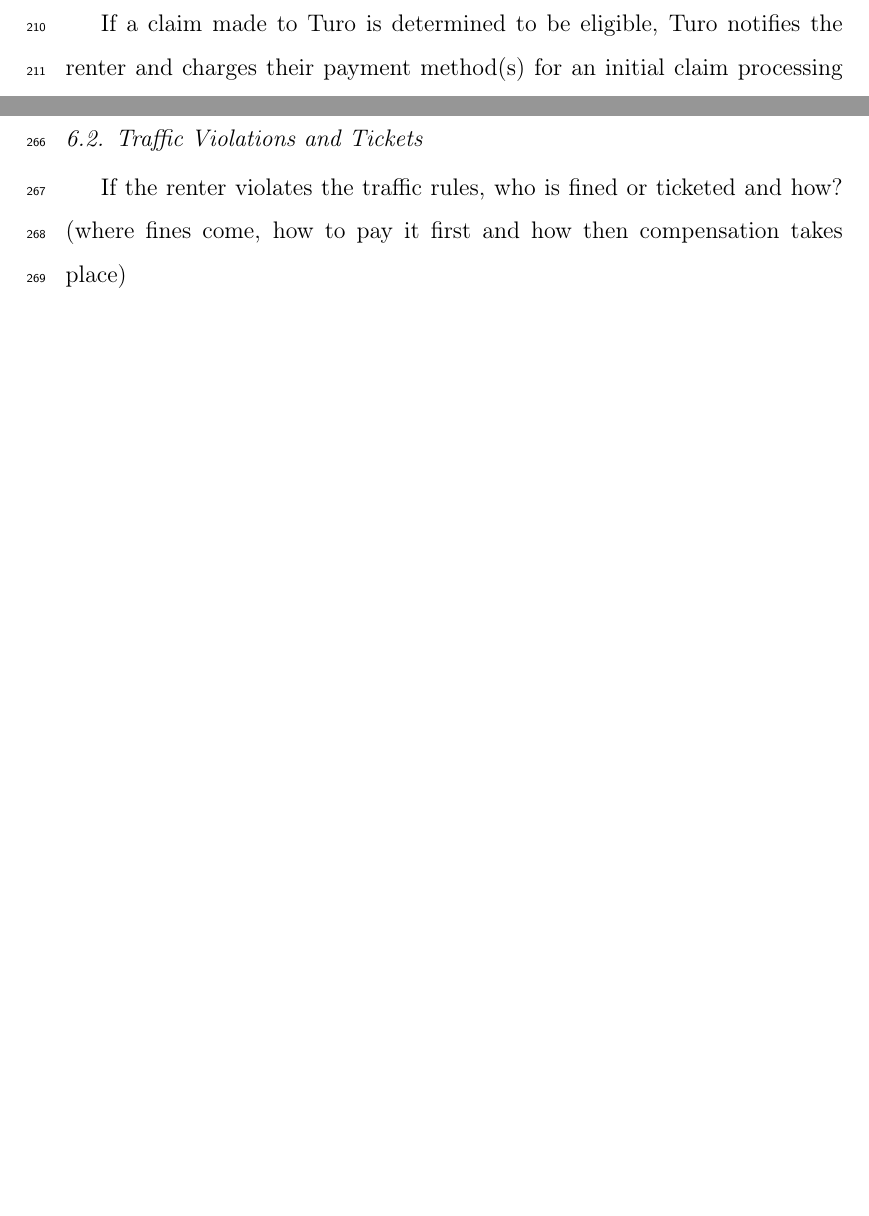
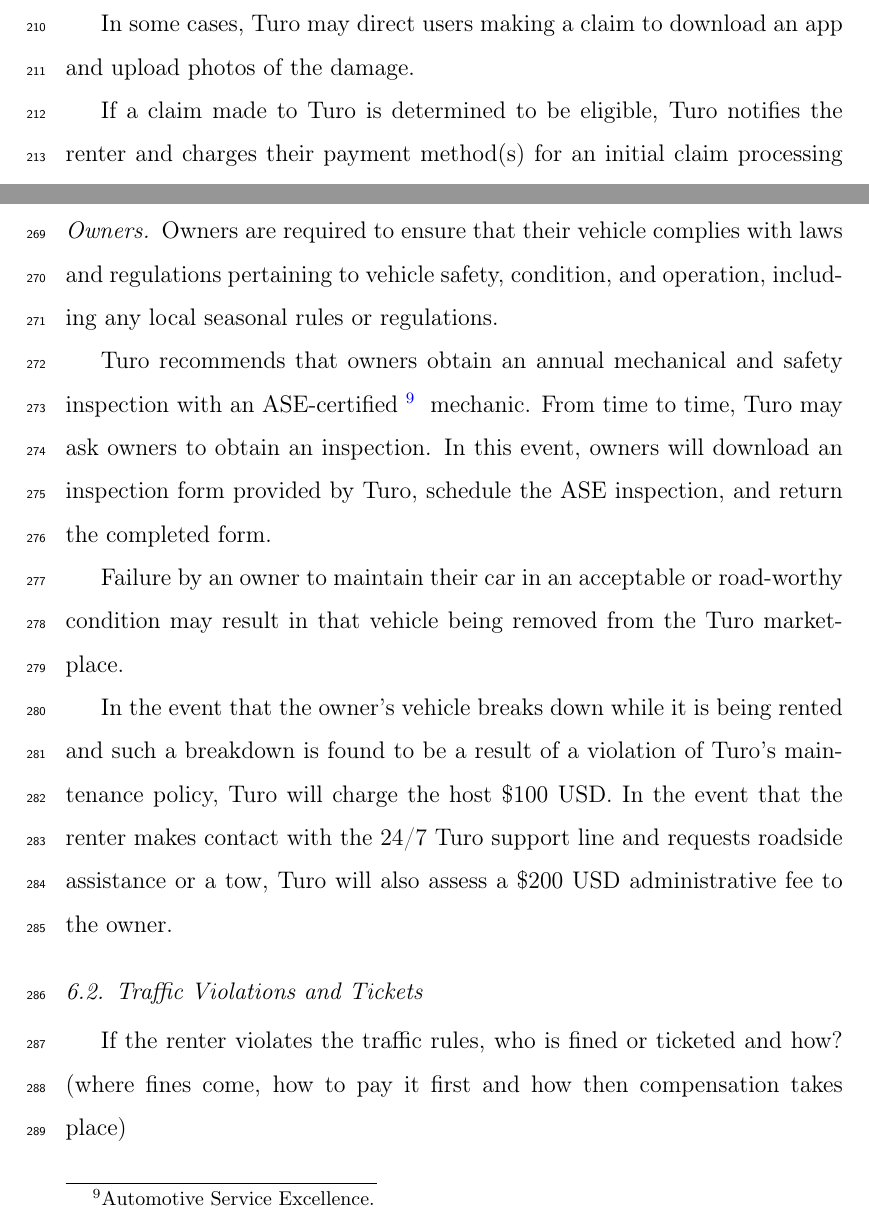
Before and after one commit to swaevior/notes-and-research, a LaTeX paper (turo/report/turo-report.tex): two parts of pages 12 and 14 of 16 before the commit and two parts of pages 12 and 15 of 17 after it, joined at a grey line, cut at the place of the change, the shorter picture padded with empty space. Compiled offline with pdfLaTeX.

Commit message:
user responsibilities

```diff
--- a/turo/report/turo-report.tex
+++ b/turo/report/turo-report.tex
@@ -282,6 +282,8 @@
 
 Software is employed to sweep across the market to obtain information on comparable vehicles to the one subject to a claim. The software will then determine the value of the vehicle based on how it compares in condition and mileage to comparable vehicles on the market at that time. It may also include a factor that accounts for depreciation.
 
+In some cases, Turo may direct users making a claim to download an app and upload photos of the damage.
+
 If a claim made to Turo is determined to be eligible, Turo notifies the renter and charges their payment method(s) for an initial claim processing cost of up to \$575.
 
 The owner is then presented with their options for resolution. They may elect to not pursue, the owner and the renter can elect to resolve the issue directly with each other, the owner may resolve the claim directly with the insurance carrier of the renter (or a third party in the event that the driver is found no to be at fault), or the claim may be processed through Turo's claims administrator.
@@ -322,6 +324,18 @@
 
   \subsubsection{Mechanical Failure}
   If the machine itself broke down, what actions does Turo take to pick up the car. (Do they pick up the car? Are there any charges?)
+    \paragraph{Renters}
+    \paragraph{Owners}
+    Owners are required to ensure that their vehicle complies with laws and regulations pertaining to vehicle safety, condition, and operation, including any local seasonal rules or regulations.
+
+    Turo recommends that owners obtain an annual mechanical and safety inspection with an ASE-certified
+    \footnote{Automotive Service Excellence.}
+    }
+    mechanic. From time to time, Turo may ask owners to obtain an inspection. In this event, owners will download an inspection form provided by Turo, schedule the ASE inspection, and return the completed form.
+
+    Failure by an owner to maintain their car in an acceptable or road-worthy condition may result in that vehicle being removed from the Turo marketplace.
+
+    In the event that the owner's vehicle breaks down while it is being rented and such a breakdown is found to be a result of a violation of Turo's maintenance policy, Turo will charge the host \$100 USD. In the event that the renter makes contact with the 24/7 Turo support line and requests roadside assistance or a tow, Turo will also assess a \$200 USD administrative fee to the owner.
   \subsection{Traffic Violations and Tickets}
   If the renter violates the traffic rules, who is fined or ticketed and how? (where fines come, how to pay it first and how then compensation takes place)
     \paragraph{Renters}
```
Also changed, not shown: turo/report/turo-report.pdf.
